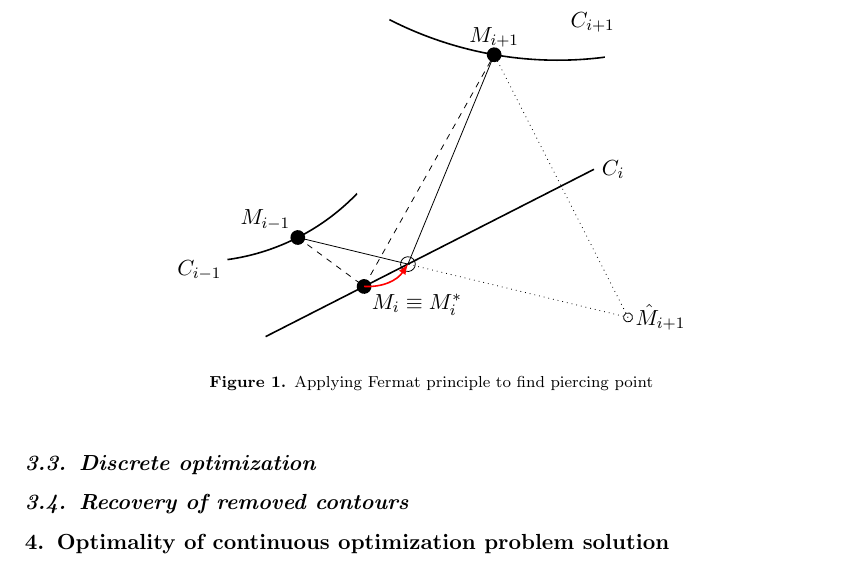
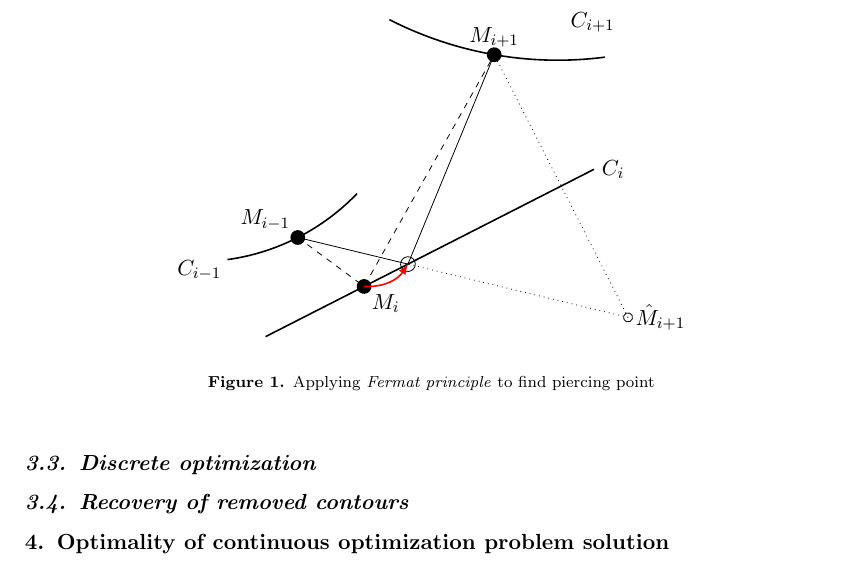
Before and after one commit to ukoloff/LaTeX, a LaTeX document (motor2019/oms/ccp.tex): part of page 5 of 6, cut so that both start at the same text. Compiled offline with pdfLaTeX; a missing bibliography style is replaced by a similar one.

Commit message:
Clean up

```diff
--- a/motor2019/oms/ccp.tex
+++ b/motor2019/oms/ccp.tex
@@ -363,7 +363,7 @@ see fig. \ref{fermat}.
       \draw[thick]
           (0, 0) coordinate(zero) -- (5, 0) coordinate(future) node[right] {$C_i$};
       \fill[black]
-          (1.5, 0) circle(0.1) coordinate(middle) node[below right]  {$M_i \equiv M_i^*$}
+          (1.5, 0) circle(0.1) coordinate(middle) node[below right]  {$M_i$}
           (1, 1) circle(0.1) coordinate(from) node[above left] {$M_{i-1}$} ++(-1.5,0) node[above] {$C_{i-1}$}
           (4.5, 2) circle(0.1) coordinate(to) node[above] {$M_{i+1}$} ++(1.5,0) node[below] {$C_{i+1}$};
       \begin{scope}
@@ -386,7 +386,7 @@ see fig. \ref{fermat}.
       \draw[->,>=latex,red,thick] (middle) to[bend right] (opt);
 
   }
-  \caption{Applying Fermat principle to find piercing point} \label{fermat}
+  \caption{Applying \textit{Fermat principle} to find piercing point} \label{fermat}
   \end{center}
 \end{figure}
 
```
